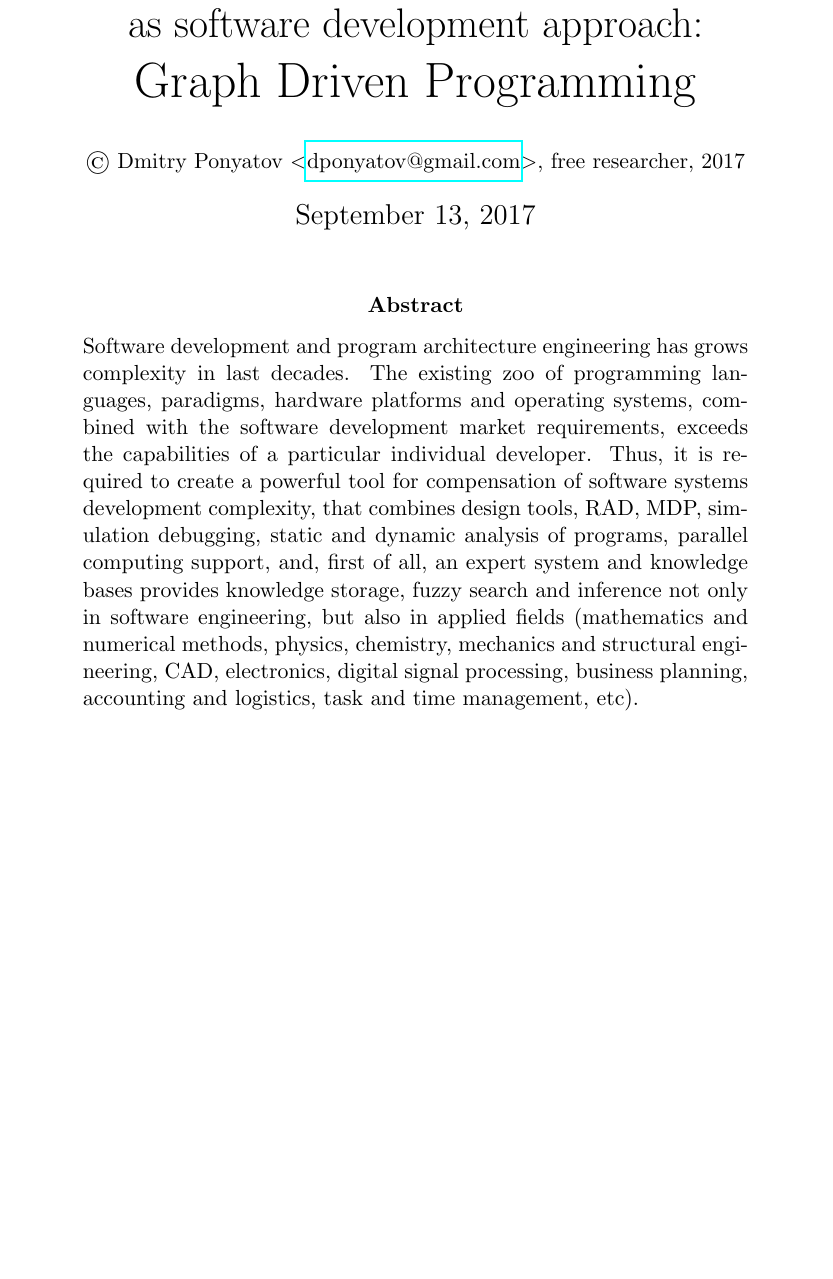
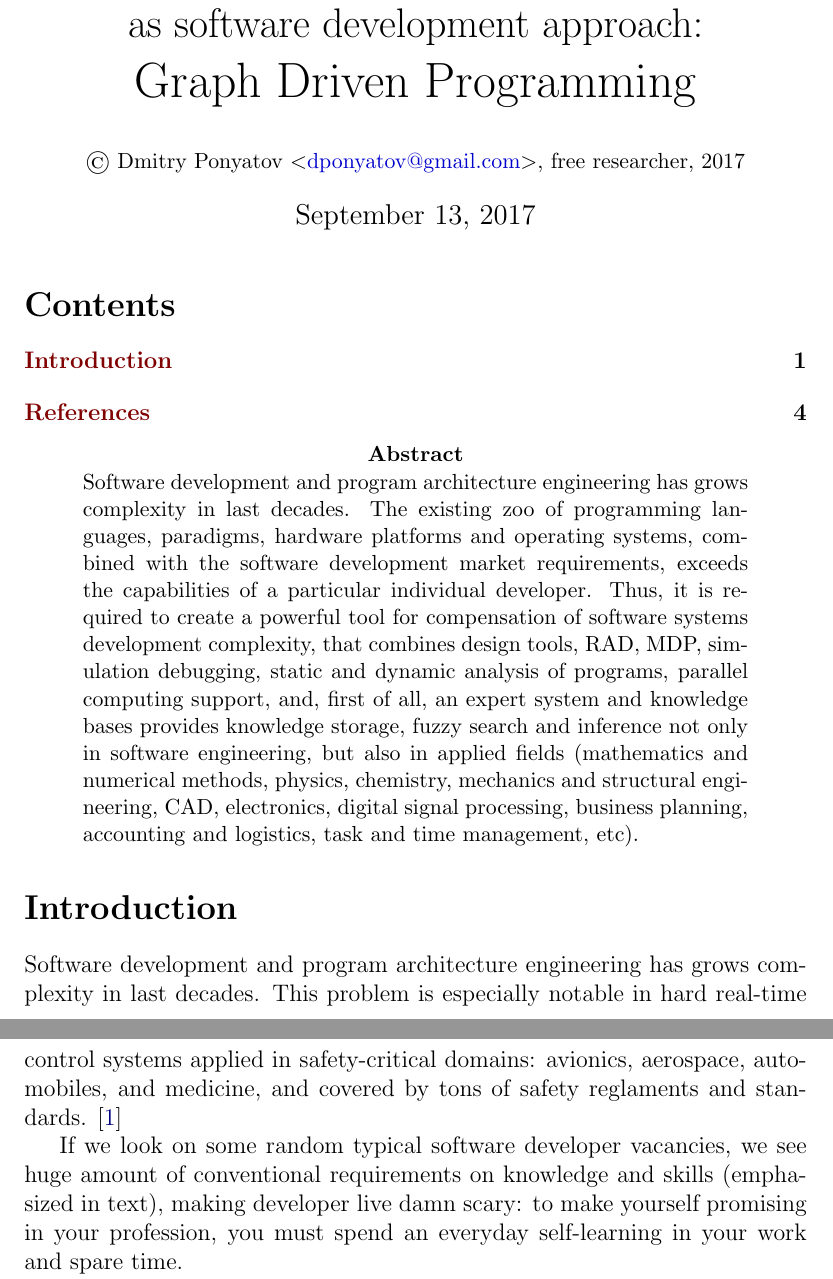
Before and after one commit to ponyatov/overleaf, a LaTeX paper (main.tex, which reads header.tex): part of page 1 of 3 before the commit and two parts of pages 1 and 2 of 4 after it, the two joined at a grey line, cut so that both start at the same text, the shorter picture padded with empty space. Compiled offline with pdfLaTeX.

Commit message:
Update on Overleaf.

```diff
--- /dev/null
+++ b/header.tex
@@ -0,0 +1,27 @@
+\documentclass[oneside,12pt]{article}
+\usepackage[a5paper,margin=5mm]{geometry}%,showframe
+%\usepackage{showframe}
+\usepackage[utf8]{inputenc}
+\usepackage{xcolor}
+\usepackage[colorlinks,
+	linkcolor={red!50!black},citecolor={blue!50!black},urlcolor={blue!80!black}]{hyperref}
+\usepackage[pdftex]{graphicx}
+
+% relative sectioning
+\usepackage{ifthen}
+\newcounter{secdepth}\setcounter{secdepth}{0}
+\newcommand{\secup}{\addtocounter{secdepth}{1}}
+\newcommand{\secdown}{\addtocounter{secdepth}{-1}}
+\newcommand{\secrel}[1]{
+\ifthenelse{\equal{\value{secdepth}}{0}}{\part{#1}}{}
+\ifthenelse{\equal{\value{secdepth}}{-1}}{\chapter{#1}}{}
+\ifthenelse{\equal{\value{secdepth}}{-2}}{\section{#1}}{}
+\ifthenelse{\equal{\value{secdepth}}{-3}}{\subsection{#1}}{}
+\ifthenelse{\value{secdepth} < -3}{\subsubsection{#1}}{}
+}
+\newcommand{\secly}[1]{\section*{#1}\addcontentsline{toc}{section}{#1}}
+\newcommand{\subsecly}[1]{\section*{#1}\addcontentsline{toc}{subsection}{#1}}
+
+% misc
+
+\newcommand{\email}[1]{$<$\href{#1}{#1}$>$}
--- a/main.tex
+++ b/main.tex
@@ -1,2 +1,3 @@
-% article draft
+% article draft @ https://www.overleaf.com/11039646jmkfnhxvqpfp
+\input{header}
 
@@ -8,17 +4,24 @@
-\usepackage[pdftex]{graphicx}
+\title{
+Using active hypergraph database\\
+as software development approach:\\
+\Huge{Graph Driven Programming}}
 
-\newcommand{\email}[1]{$<$\href{#1}{#1}$>$}
-
-\title{Using active hypergraph database\\as software development approach:\\\Huge{Graph Driven Programming}}
 \author{\small{\copyright\ Dmitry Ponyatov \email{dponyatov@gmail.com}, free researcher, 2017}}
 
 \begin{document}
 \maketitle
-%\tableofcontents
+\tableofcontents
 
 \begin{abstract}\noindent
 Software development and program architecture engineering has grows complexity in last decades. The existing zoo of programming languages, para\-digms, hardware platforms and operating systems, combined with the software development market requirements, exceeds the capabilities of a particular individual developer. Thus, it is required to create a powerful tool for compensation of software systems development complexity, that combines design tools, RAD, MDP, simulation debugging, static and dynamic analysis of programs, parallel computing support, and, first of all, an expert system and knowledge bases provides knowledge storage, fuzzy search and inference not only in software engineering, but also in applied fields (mathematics and numerical methods, physics, chemistry, mechanics and structural engineering, CAD, electronics, digital signal processing, business planning, accounting and logistics, task and time management, etc).
 \end{abstract}
+
+\secly{Introduction}
+
+Software development and program architecture engineering has grows complexity in last decades. This problem is especially notable in hard real-time control systems applied in safety-critical domains: avionics, aerospace, automobiles, and medicine, and covered by tons of safety reglaments and standards. \cite{book1}
+
+If we look on some random typical software developer vacancies, we see huge amount of conventional requirements on knowledge and skills (emphasized in text), making developer live damn scary: to make yourself promising in your profession, you must spend an everyday self-learning in your work and spare time.
+
 
 \noindent\includegraphics[width=\textwidth]{fig/hello.png}
 
```
Also changed, not shown: main.tex (11 more changed lines).
